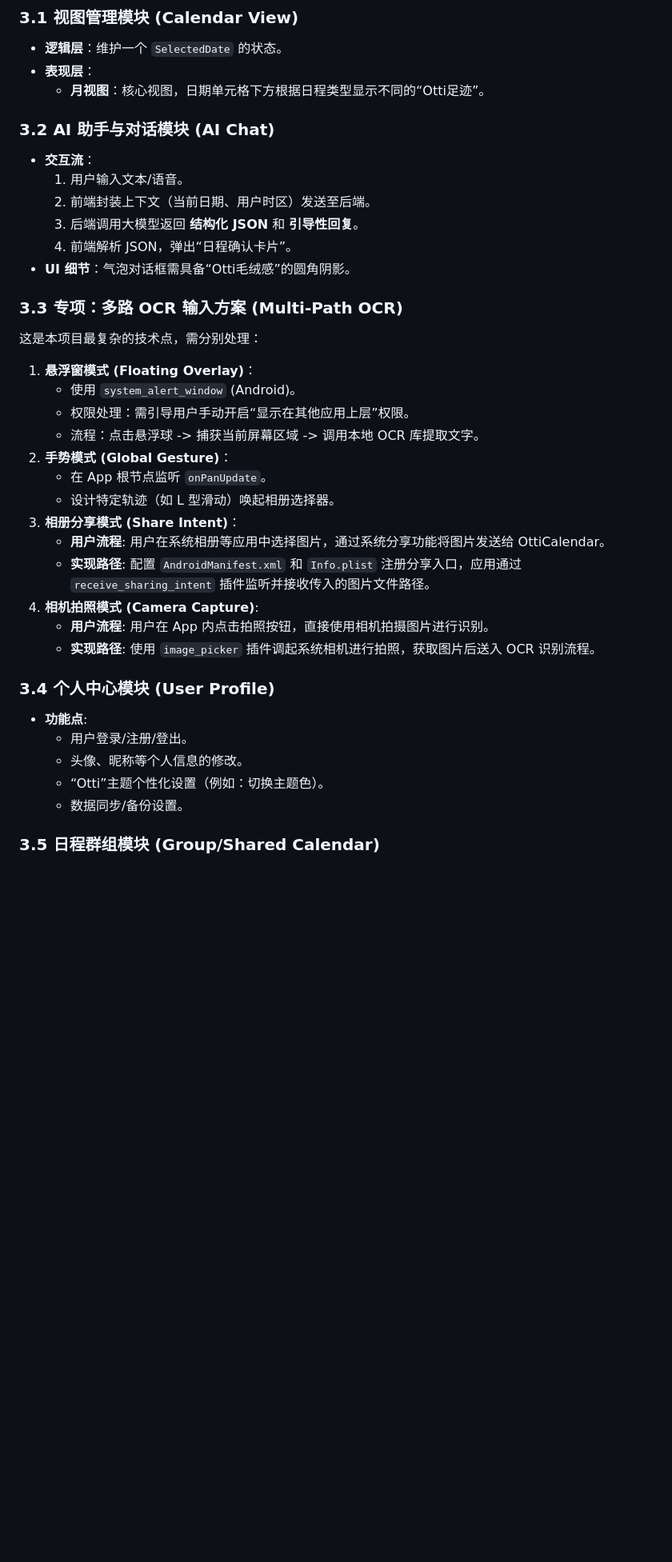
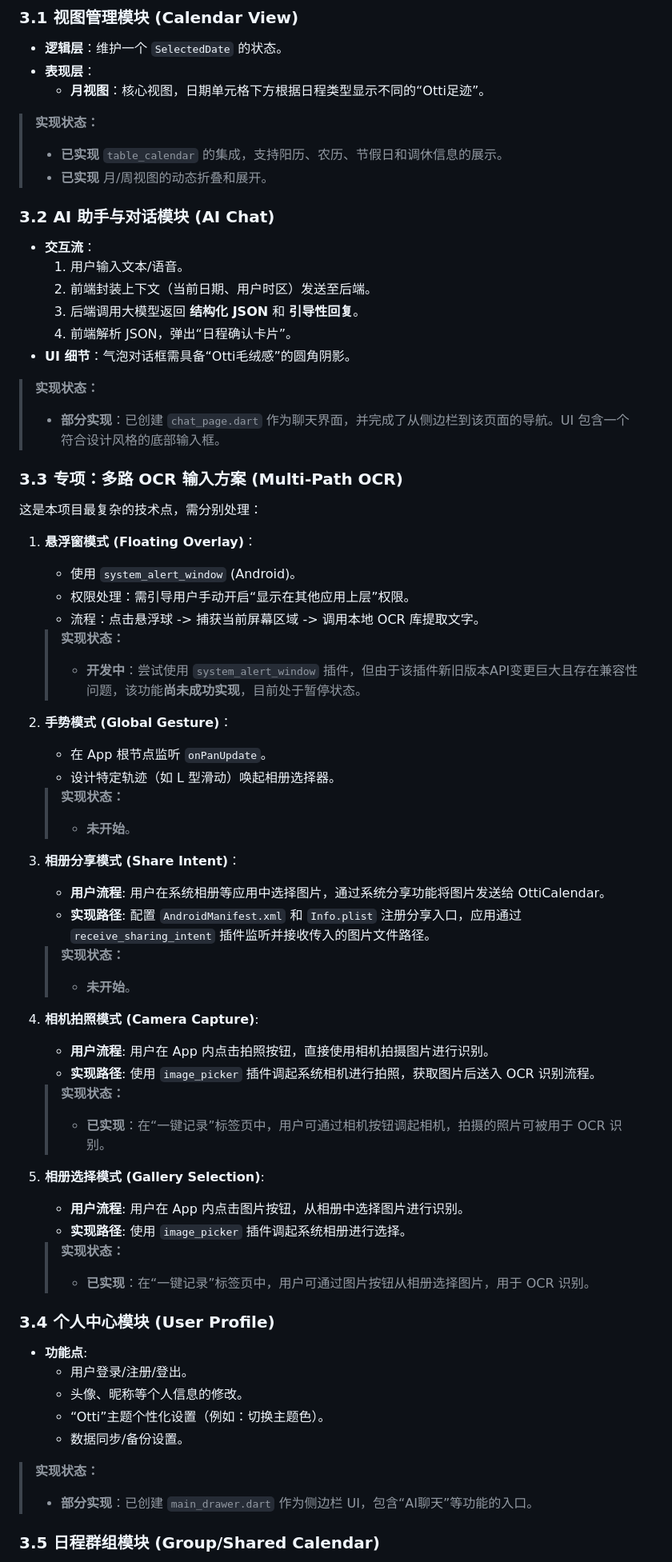
Before and after one commit to XAXinAn/otti-calendar, a Markdown page: 开发文档.md, the part around one of its changes. Shown at 80% size. GitHub-like rendering; blank space fills up the shorter version.

```diff
--- a/开发文档.md
+++ b/开发文档.md
@@ -32,6 +32,10 @@
 - **表现层**：
   - **月视图**：核心视图，日期单元格下方根据日程类型显示不同的“Otti足迹”。
 
+> **实现状态：**
+> - **已实现** `table_calendar` 的集成，支持阳历、农历、节假日和调休信息的展示。
+> - **已实现** 月/周视图的动态折叠和展开。
+
 ### 3.2 AI 助手与对话模块 (AI Chat)
 
 - **交互流**：
@@ -41,6 +45,9 @@
   4. 前端解析 JSON，弹出“日程确认卡片”。
 - **UI 细节**：气泡对话框需具备“Otti毛绒感”的圆角阴影。
 
+> **实现状态：**
+> - **部分实现**：已创建 `chat_page.dart` 作为聊天界面，并完成了从侧边栏到该页面的导航。UI 包含一个符合设计风格的底部输入框。
+
 ### 3.3 专项：多路 OCR 输入方案 (Multi-Path OCR)
 
 这是本项目最复杂的技术点，需分别处理：
@@ -49,15 +56,33 @@
    - 使用 `system_alert_window` (Android)。
    - 权限处理：需引导用户手动开启“显示在其他应用上层”权限。
    - 流程：点击悬浮球 -> 捕获当前屏幕区域 -> 调用本地 OCR 库提取文字。
+   > **实现状态：**
+   > - **开发中**：尝试使用 `system_alert_window` 插件，但由于该插件新旧版本API变更巨大且存在兼容性问题，该功能**尚未成功实现**，目前处于暂停状态。
+
 2. **手势模式 (Global Gesture)**：
    - 在 App 根节点监听 `onPanUpdate`。
    - 设计特定轨迹（如 L 型滑动）唤起相册选择器。
+   > **实现状态：**
+   > - **未开始**。
+
 3. **相册分享模式 (Share Intent)**：
    - **用户流程**: 用户在系统相册等应用中选择图片，通过系统分享功能将图片发送给 OttiCalendar。
    - **实现路径**: 配置 `AndroidManifest.xml` 和 `Info.plist` 注册分享入口，应用通过 `receive_sharing_intent` 插件监听并接收传入的图片文件路径。
+   > **实现状态：**
+   > - **未开始**。
+
 4. **相机拍照模式 (Camera Capture)**:
    - **用户流程**: 用户在 App 内点击拍照按钮，直接使用相机拍摄图片进行识别。
    - **实现路径**: 使用 `image_picker` 插件调起系统相机进行拍照，获取图片后送入 OCR 识别流程。
+   > **实现状态：**
+   > - **已实现**：在“一键记录”标签页中，用户可通过相机按钮调起相机，拍摄的照片可被用于 OCR 识别。
+
+5. **相册选择模式 (Gallery Selection)**:
+   - **用户流程**: 用户在 App 内点击图片按钮，从相册中选择图片进行识别。
+   - **实现路径**: 使用 `image_picker` 插件调起系统相册进行选择。
+   > **实现状态：**
+   > - **已实现**：在“一键记录”标签页中，用户可通过图片按钮从相册选择图片，用于 OCR 识别。
+
 
 ### 3.4 个人中心模块 (User Profile)
 - **功能点**:
@@ -65,6 +90,8 @@
   - 头像、昵称等个人信息的修改。
   - “Otti”主题个性化设置（例如：切换主题色）。
   - 数据同步/备份设置。
+> **实现状态：**
+> - **部分实现**：已创建 `main_drawer.dart` 作为侧边栏 UI，包含“AI聊天”等功能的入口。
 
 ### 3.5 日程群组模块 (Group/Shared Calendar)
 - **核心概念**: 用户可以创建或加入群组，群组内的日程对所有成员可见。
```
Also changed, not shown: other parts of 开发文档.md (+12 -4 lines), OCR_IMPLEMENTATION_GUIDE.md (deleted, +0 -350 lines).
